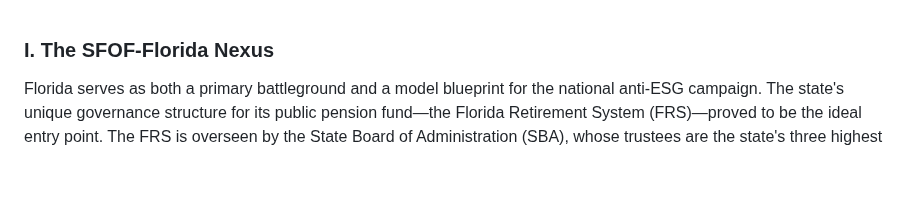
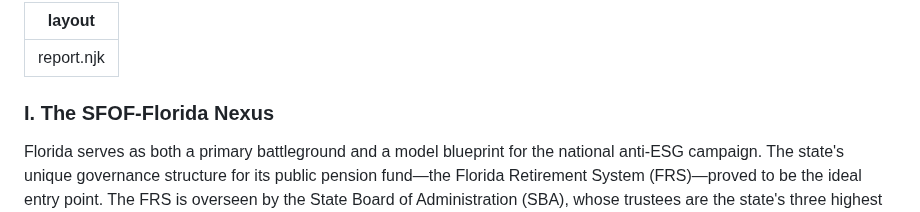
Before and after one commit to jp-dunlap/SFOFWatch, a Markdown page: reports/florida.md, the part around the change. Drawn GitHub-style; blank space fills up the shorter version.

```diff
--- a/reports/florida.md
+++ b/reports/florida.md
@@ -1,3 +1,6 @@
+---
+layout: report.njk
+---
 ### I. The SFOF-Florida Nexus
 
 Florida serves as both a primary battleground and a model blueprint for the national anti-ESG campaign. The state's unique governance structure for its public pension fund—the Florida Retirement System (FRS)—proved to be the ideal entry point. The FRS is overseen by the State Board of Administration (SBA), whose trustees are the state's three highest elected officials: the Governor, Chief Financial Officer (CFO), and Attorney General.
```
